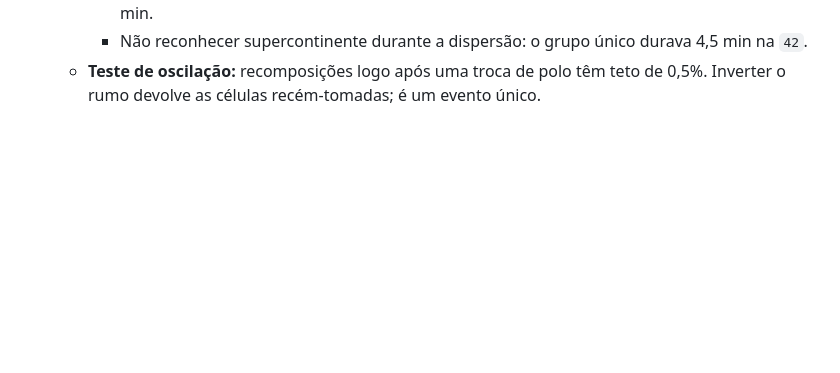
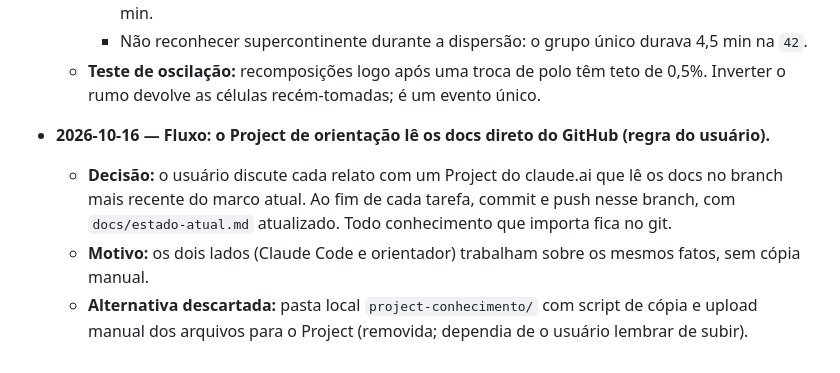
Before and after one commit to Berzeruska/sandbox-mundo, a Markdown page: docs/decisoes.md, the part around the change. Drawn GitHub-style; blank space fills up the shorter version.

Commit message:
docs(fluxo): Project de orientação lê os docs do GitHub; push ao fim de cada tarefa
Co-Authored-By: Claude Opus 5.5 <noreply@anthropic.com>

```diff
--- a/docs/decisoes.md
+++ b/docs/decisoes.md
@@ -396,3 +396,12 @@ Formato: data — decisão — motivo — alternativa descartada.
     - Não reconhecer supercontinente durante a dispersão: o grupo único durava 4,5 min na `42`.
   - **Teste de oscilação:** recomposições logo após uma troca de polo têm teto de 0,5%. Inverter o
     rumo devolve as células recém-tomadas; é um evento único.
+
+- **2026-10-16 — Fluxo: o Project de orientação lê os docs direto do GitHub (regra do usuário).**
+  - **Decisão:** o usuário discute cada relato com um Project do claude.ai que lê os docs no branch
+    mais recente do marco atual. Ao fim de cada tarefa, commit e push nesse branch, com
+    `docs/estado-atual.md` atualizado. Todo conhecimento que importa fica no git.
+  - **Motivo:** os dois lados (Claude Code e orientador) trabalham sobre os mesmos fatos, sem cópia
+    manual.
+  - **Alternativa descartada:** pasta local `project-conhecimento/` com script de cópia e upload
+    manual dos arquivos para o Project (removida; dependia de o usuário lembrar de subir).
```
Also changed, not shown: CLAUDE.md (+5 -4 lines).
